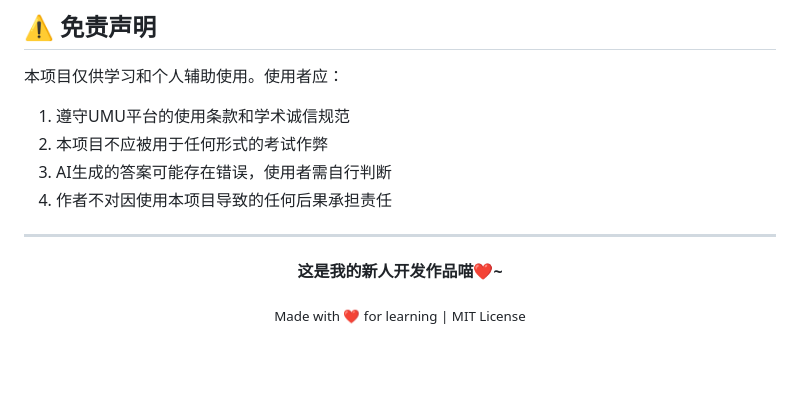
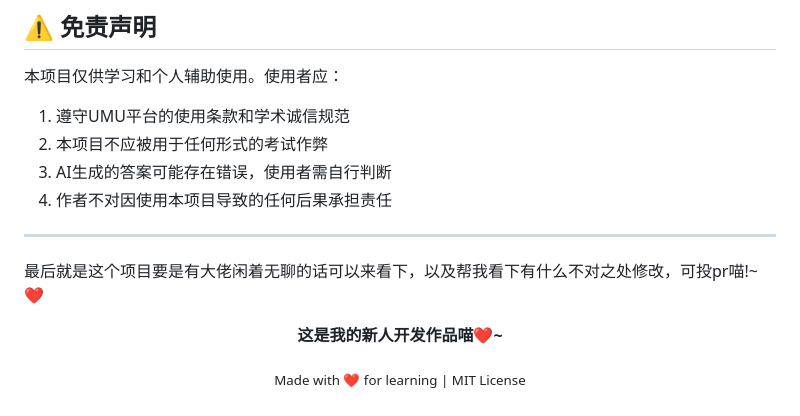
Before and after one commit to sunZshanY/umu-learning-platform, a Markdown page: README.md, the part around one of its changes. Rendered like a GitHub page; blank space fills up the shorter version.

```diff
--- a/README.md
+++ b/README.md
@@ -388,6 +388,7 @@ API Key仅存储在用户浏览器本地（localStorage），不会发送到我
 
 ---
 
+最后就是这个项目要是有大佬闲着无聊的话可以来看下，以及帮我看下有什么不对之处修改，可投pr喵!~❤️
 <div align="center">
   <p> <b> 这是我的新人开发作品喵❤️~ </b></p>
 
```
Also changed, not shown: other parts of README.md (+11 -11 lines).
